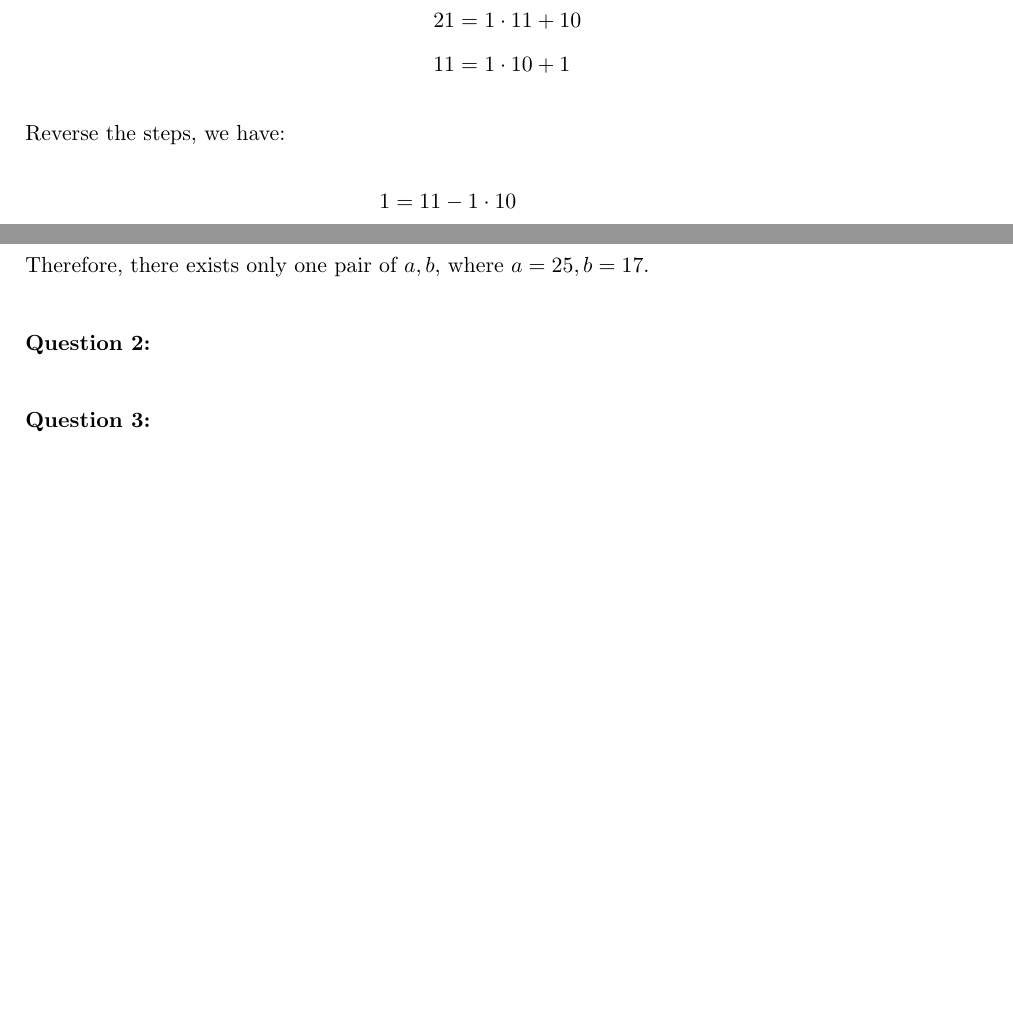
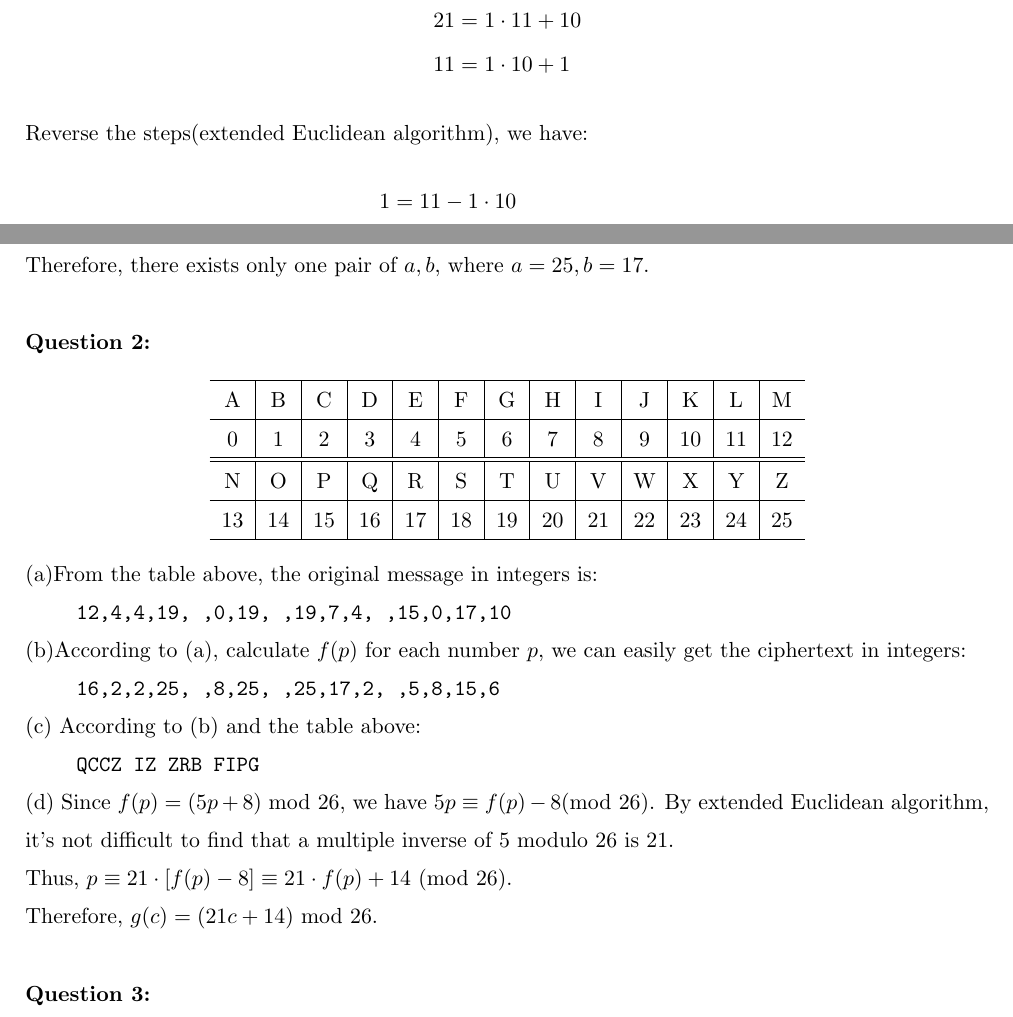
Before and after one commit to enor2017/COMP2711-Spring2021, a LaTeX problem sheet (HW3/article.tex): two parts of pages 1 and 2 of 4, joined at a grey line, cut so that both start at the same text, the shorter picture padded with empty space. Compiled offline with pdfLaTeX.

Commit message:
HW3 1st version finished.

```diff
--- a/HW3/article.tex
+++ b/HW3/article.tex
@@ -31,7 +31,7 @@
         21 &= 1\cdot 11 + 10\\
         11 &= 1\cdot 10 + 1
     \end{align*}
-    Reverse the steps, we have:
+    Reverse the steps(extended Euclidean algorithm), we have:
     \begin{align*}
         1&=11-1\cdot 10\\
          &=11-1\cdot (21-1\cdot 11)\\
@@ -67,6 +67,40 @@
 
     \textbf{Question 2:}
 
+    \begin{center}
+        \begin{tabular}{c|c|c|c|c|c|c|c|c|c|c|c|c}
+            \hline
+            A&B&C&D&E&F&G&H&I&J&K&L&M\\\hline
+            0&1&2&3&4&5&6&7&8&9&10&11&12\\
+            \hline\hline
+            N&O&P&Q&R&S&T&U&V&W&X&Y&Z\\\hline
+            13&14&15&16&17&18&19&20&21&22&23&24&25\\\hline
+        \end{tabular}
+    \end{center}
+
+    (a)From the table above, the original message in integers is:
+
+    \hspace{2em} \texttt{12,4,4,19, ,0,19, ,19,7,4, ,15,0,17,10}
+
+    (b)According to (a), calculate $f(p)$ for each number $p$,
+    we can easily get the ciphertext in integers:
+
+    \hspace{2em} \texttt{16,2,2,25, ,8,25, ,25,17,2, ,5,8,15,6}
+
+    (c) According to (b) and the table above:
+
+    \hspace{2em} \texttt{QCCZ IZ ZRB FIPG}
+
+    (d) Since $f(p)=(5p+8)\ {\rm mod\ 26}$, we have
+    $5p \equiv f(p)-8 {\rm (mod\ 26)}$.
+    By extended Euclidean algorithm, it's not difficult to find
+    that a multiple inverse of 5 modulo 26 is 21.
+
+    Thus, $p\equiv 21\cdot [f(p)-8]\equiv 21\cdot f(p)+14\
+    {\rm (mod\ 26)}$.
+
+    Therefore, $g(c)=(21c+14)\ {\rm mod\ 26}$.
+
 
     \vspace{20pt}
 
```
Also changed, not shown: HW3/article.pdf, HW3/article.tex (6 more changed lines), 4 other files.
